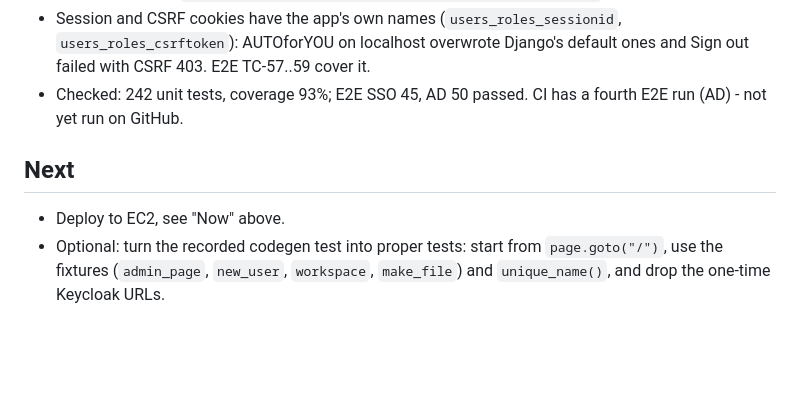
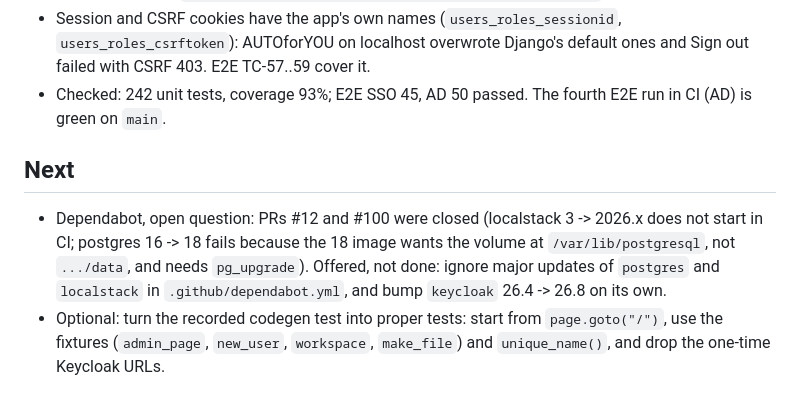
Before and after one commit to Senpai520120/Django-application-e2e, a Markdown page: PROGRESS.md, the part around one of its changes. Rendered like a GitHub page; blank space fills up the shorter version.

```diff
--- a/PROGRESS.md
+++ b/PROGRESS.md
@@ -107,11 +74,15 @@ Tests: 228 unit tests, coverage 93%. E2E with `E2E_AUTH=keycloak`: 42 passed,
   `users_roles_csrftoken`): AUTOforYOU on localhost overwrote Django's default
   ones and Sign out failed with CSRF 403. E2E TC-57..59 cover it.
 - Checked: 242 unit tests, coverage 93%; E2E SSO 45, AD 50 passed.
-  CI has a fourth E2E run (AD) - not yet run on GitHub.
+  The fourth E2E run in CI (AD) is green on `main`.
 
 ## Next
 
-- Deploy to EC2, see "Now" above.
+- Dependabot, open question: PRs #12 and #100 were closed (localstack 3 -> 2026.x
+  does not start in CI; postgres 16 -> 18 fails because the 18 image wants the
+  volume at `/var/lib/postgresql`, not `.../data`, and needs `pg_upgrade`).
+  Offered, not done: ignore major updates of `postgres` and `localstack` in
+  `.github/dependabot.yml`, and bump `keycloak` 26.4 -> 26.8 on its own.
 - Optional: turn the recorded codegen test into proper tests: start from
   `page.goto("/")`, use the fixtures (`admin_page`, `new_user`, `workspace`,
   `make_file`) and `unique_name()`, and drop the one-time Keycloak URLs.
```
Also changed, not shown: other parts of PROGRESS.md (+26 -59 lines), README.md (+18 -4 lines).
